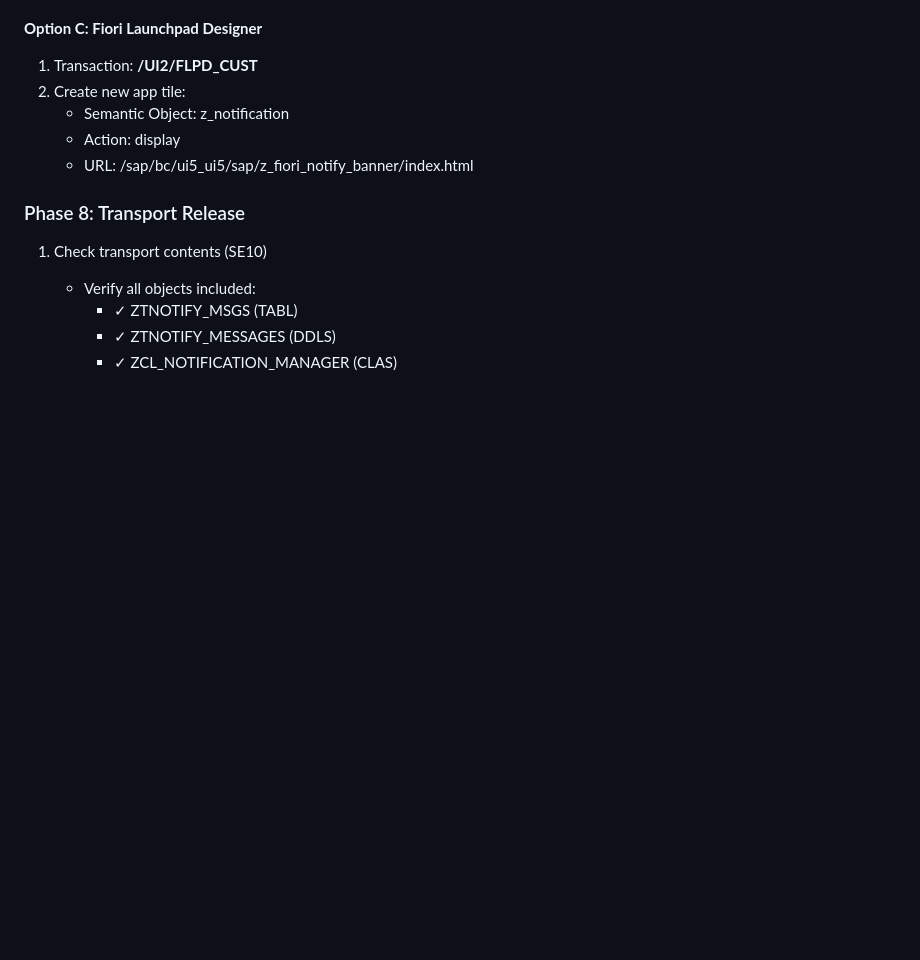
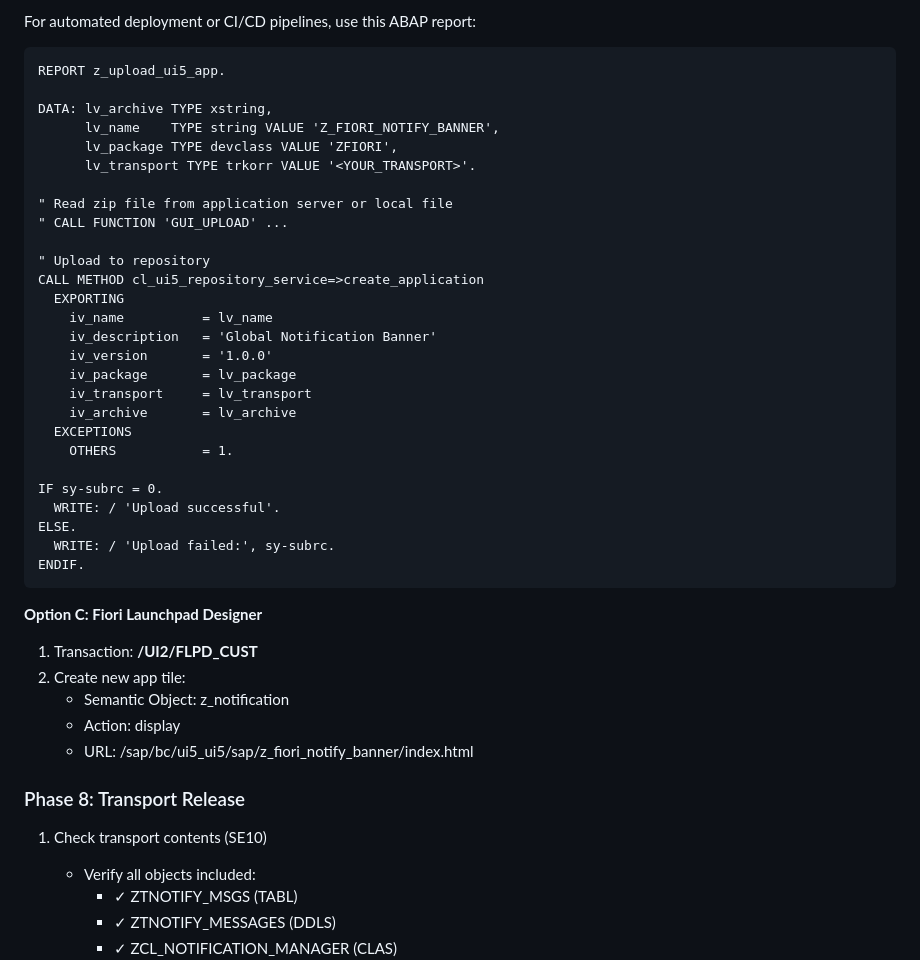
Before and after one commit to Raistlin82/sap-fiori-notification-banner, a Markdown page: PRODUCTION_DEPLOYMENT_CHECKLIST.md, the part around one of its changes. Drawn GitHub-style; blank space fills up the shorter version.

````diff
--- a/PRODUCTION_DEPLOYMENT_CHECKLIST.md
+++ b/PRODUCTION_DEPLOYMENT_CHECKLIST.md
@@ -137,3 +245,34 @@
+For automated deployment or CI/CD pipelines, use this ABAP report:
+
+```abap
+REPORT z_upload_ui5_app.
+
+DATA: lv_archive TYPE xstring,
+      lv_name    TYPE string VALUE 'Z_FIORI_NOTIFY_BANNER',
+      lv_package TYPE devclass VALUE 'ZFIORI',
+      lv_transport TYPE trkorr VALUE '<YOUR_TRANSPORT>'.
+
+" Read zip file from application server or local file
+" CALL FUNCTION 'GUI_UPLOAD' ...
+
+" Upload to repository
+CALL METHOD cl_ui5_repository_service=>create_application
+  EXPORTING
+    iv_name          = lv_name
+    iv_description   = 'Global Notification Banner'
+    iv_version       = '1.0.0'
+    iv_package       = lv_package
+    iv_transport     = lv_transport
+    iv_archive       = lv_archive
+  EXCEPTIONS
+    OTHERS           = 1.
+
+IF sy-subrc = 0.
+  WRITE: / 'Upload successful'.
+ELSE.
+  WRITE: / 'Upload failed:', sy-subrc.
+ENDIF.
+```
 
 **Option C: Fiori Launchpad Designer**
 1. Transaction: **/UI2/FLPD_CUST**
````
Also changed, not shown: other parts of PRODUCTION_DEPLOYMENT_CHECKLIST.md (+117 -9 lines).
